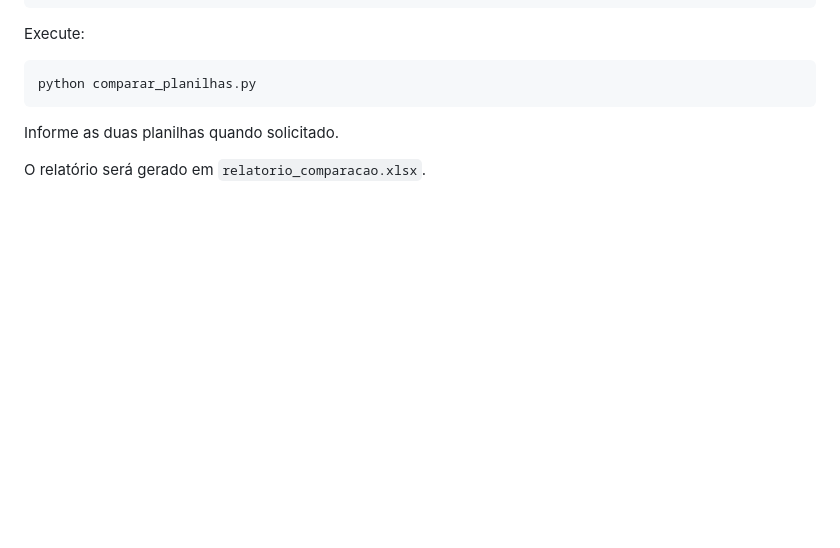
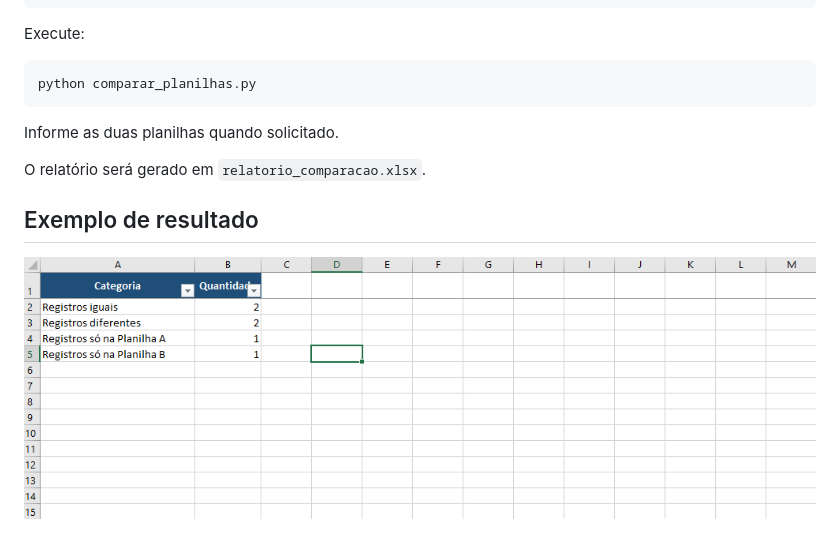
Before and after one commit to EduardoRodrigues23/comparador-de-planilhas, a Markdown page: README.md, the part around the change. Drawn GitHub-style; pictures changed too: Exemplo_Resultado.png (added); blank space fills up the shorter version.

Commit message:
Adiciona imagem de exemplo ao README

```diff
--- a/README.md
+++ b/README.md
@@ -40,3 +40,8 @@ python comparar_planilhas.py
 Informe as duas planilhas quando solicitado.
 
 O relatório será gerado em `relatorio_comparacao.xlsx`.
+
+
+## Exemplo de resultado
+
+![Resumo da comparação](Exemplo_Resultado.png)
```
